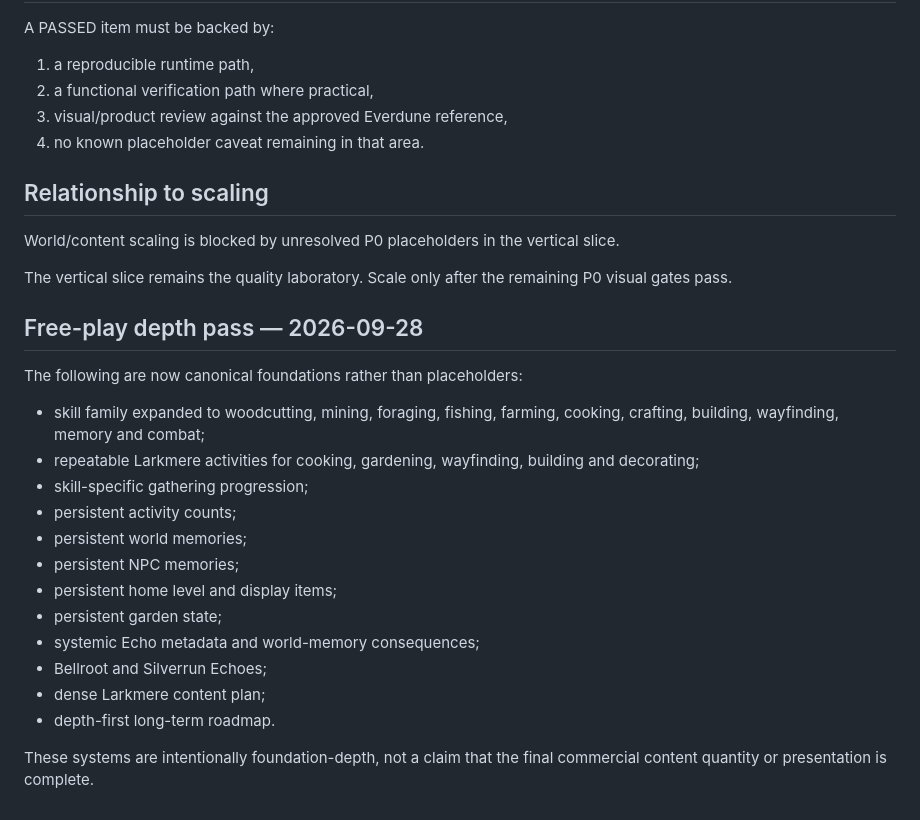
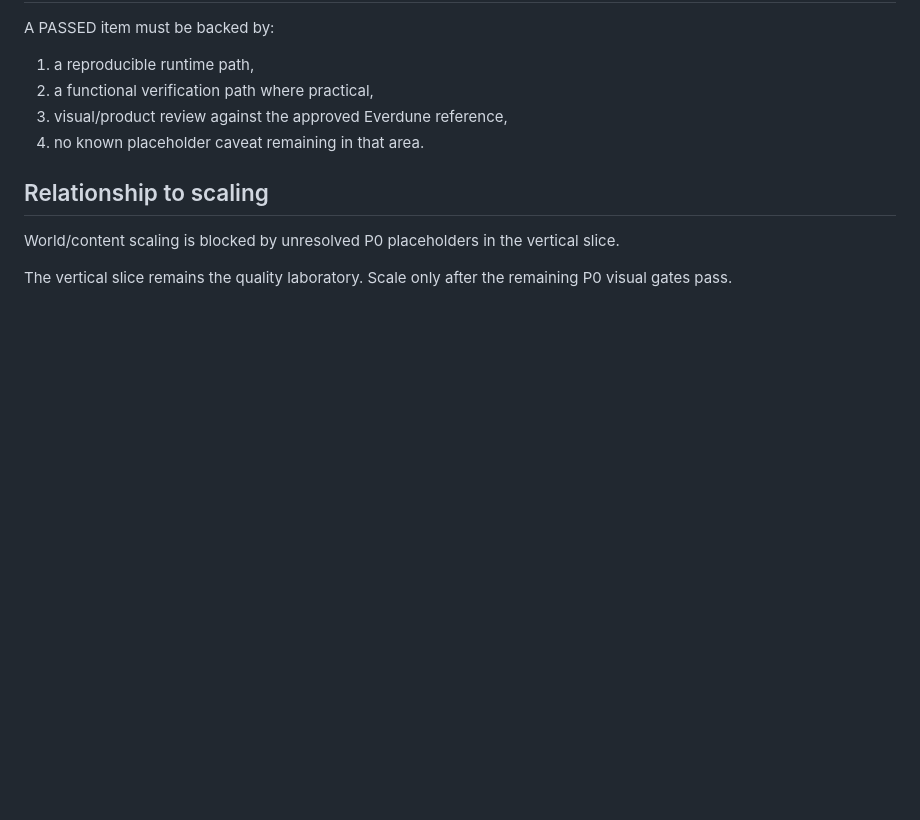
Before and after one commit to jordan-thirkle/pixel-rpg, a Markdown page: docs/PLACEHOLDER_REGISTRY.md, the part around the change. GitHub-like rendering; blank space fills up the shorter version.

Commit message:
Integrate production Hearthfall work: docs/PLACEHOLDER_REGISTRY.md

```diff
--- a/docs/PLACEHOLDER_REGISTRY.md
+++ b/docs/PLACEHOLDER_REGISTRY.md
@@ -128,23 +128,3 @@ A PASSED item must be backed by:
 World/content scaling is blocked by unresolved P0 placeholders in the vertical slice.
 
 The vertical slice remains the quality laboratory. Scale only after the remaining P0 visual gates pass.
-
-
-## Free-play depth pass — 2026-09-28
-
-The following are now canonical foundations rather than placeholders:
-
-- skill family expanded to woodcutting, mining, foraging, fishing, farming, cooking, crafting, building, wayfinding, memory and combat;
-- repeatable Larkmere activities for cooking, gardening, wayfinding, building and decorating;
-- skill-specific gathering progression;
-- persistent activity counts;
-- persistent world memories;
-- persistent NPC memories;
-- persistent home level and display items;
-- persistent garden state;
-- systemic Echo metadata and world-memory consequences;
-- Bellroot and Silverrun Echoes;
-- dense Larkmere content plan;
-- depth-first long-term roadmap.
-
-These systems are intentionally foundation-depth, not a claim that the final commercial content quantity or presentation is complete.
```
